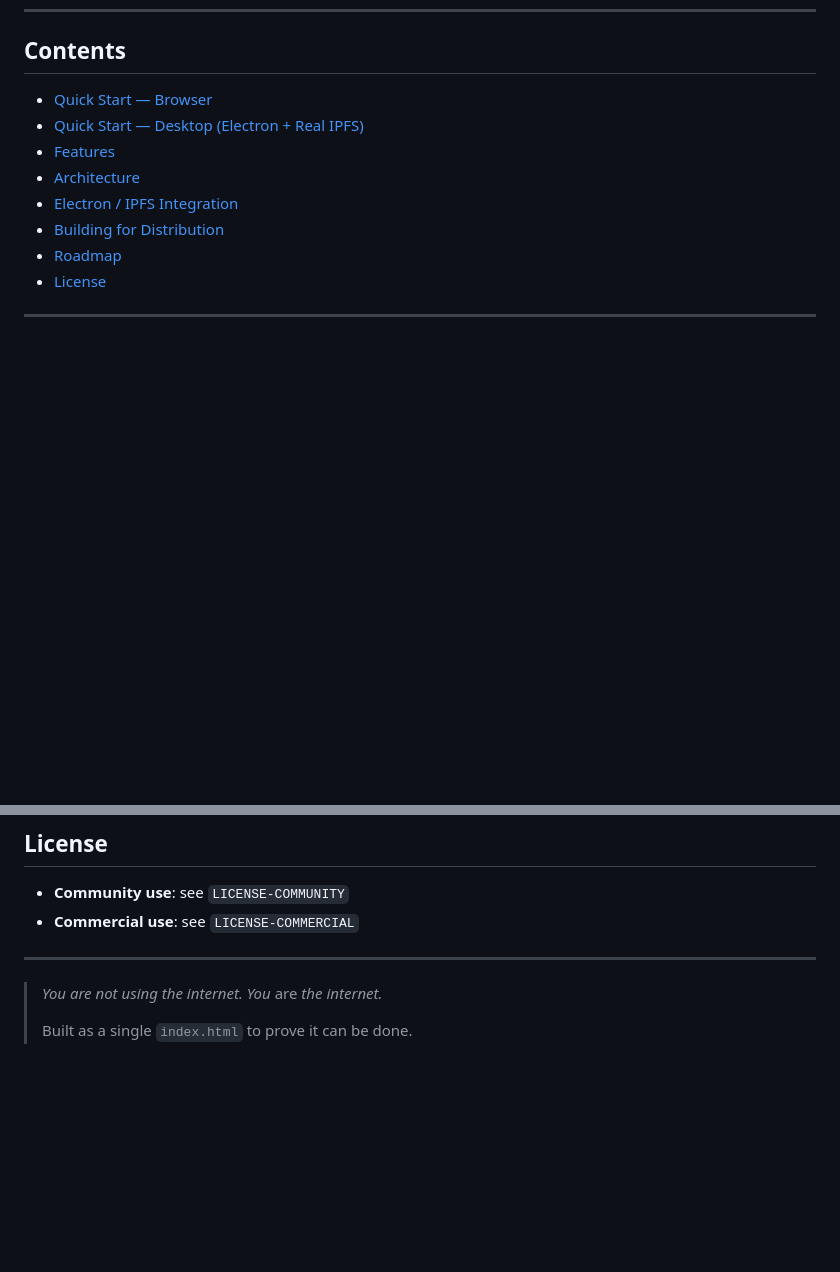
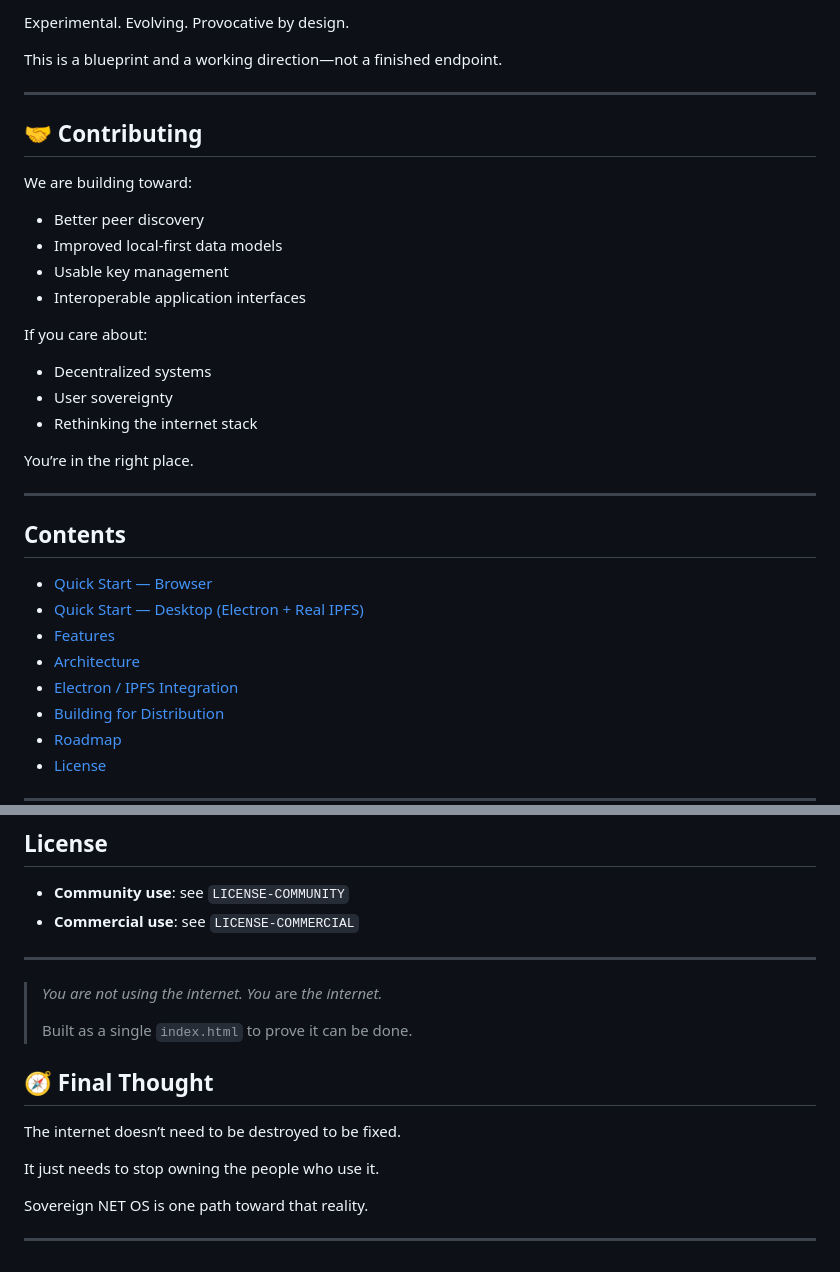
Before and after one commit to Xhe-CarpenXer-Xools/Sovereign-Net-O.S., a Markdown page: README.md, 2 parts joined by grey strips. GitHub-like rendering; blank space fills up the shorter version.

Commit message:
Revise README with comprehensive project details
Expanded the README to provide detailed information about Sovereign NET OS, its architecture, principles, and what users can build with it.

```diff
--- a/README.md
+++ b/README.md
@@ -10,3 +152,31 @@ Open it. You are the node.
+Experimental.
+Evolving.
+Provocative by design.
+
+This is a blueprint and a working direction—not a finished endpoint.
+
+---
+
+## 🤝 Contributing
+
+We are building toward:
+
+* Better peer discovery
+* Improved local-first data models
+* Usable key management
+* Interoperable application interfaces
+
+If you care about:
+
+* Decentralized systems
+* User sovereignty
+* Rethinking the internet stack
+
+You’re in the right place.
+
+---
+
+
 
 ## Contents
 
@@ -236,3 +406,15 @@ Output lands in `dist/`.
 > *You are not using the internet. You* are *the internet.*
 >
 > Built as a single `index.html` to prove it can be done.
+
+
+## 🧭 Final Thought
+
+The internet doesn’t need to be destroyed to be fixed.
+
+It just needs to stop owning the people who use it.
+
+Sovereign NET OS is one path toward that reality.
+
+
+---
```
Also changed, not shown: other parts of README.md (+145 -3 lines).
